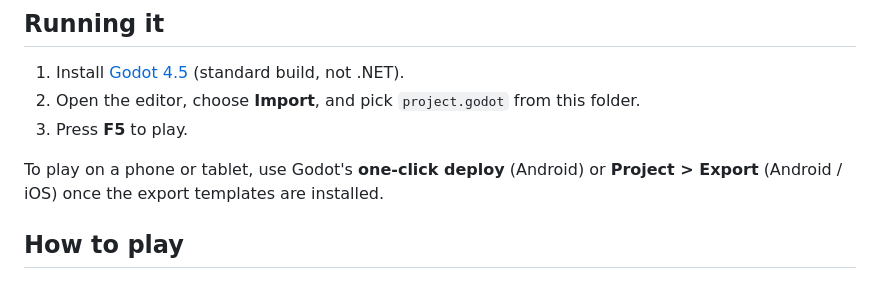
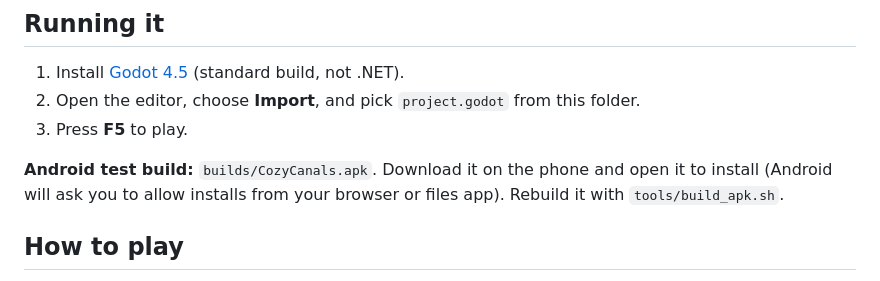
Before and after one commit to J45PER/CozyCanals, a Markdown page: README.md, the part around the change. Drawn GitHub-style.

Commit message:
Sloped terrain, smoother camera, Android test APK
- Ground is a continuous height surface: each cell's centre sits at its
  level and corners blend between neighbours, with smooth per-corner
  lighting. Canals stay level; paths, roads, rivers, hedges, crops and
  trees follow the slopes. Distant countryside rolls.
- Camera: a finger waits until it moves before drawing, so a second
  finger always pans/zooms instead of leaving a stray line; drags that
  start off the map pan; flicks glide; trackpad pan and pinch work.
- Android export preset, build script and a signed test APK in builds/.

Co-Authored-By: Claude Opus 5.5 <noreply@anthropic.com>
Claude-Session: https://claude.ai/code/session_01HsNQDJYuQP1M1yZVjh2sFJ

```diff
--- a/README.md
+++ b/README.md
@@ -12,8 +12,9 @@ a way to reach the water.
 2. Open the editor, choose **Import**, and pick `project.godot` from this folder.
 3. Press **F5** to play.
 
-To play on a phone or tablet, use Godot's **one-click deploy** (Android) or
-**Project > Export** (Android / iOS) once the export templates are installed.
+**Android test build:** `builds/CozyCanals.apk`. Download it on the phone and
+open it to install (Android will ask you to allow installs from your browser
+or files app). Rebuild it with `tools/build_apk.sh`.
 
 ## How to play
 
```
Also changed, not shown: docs/level8.png (added), 6 other files.
